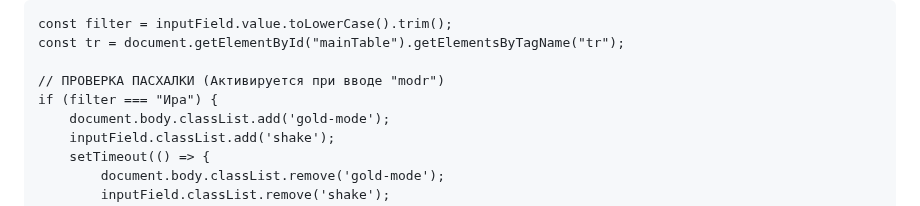
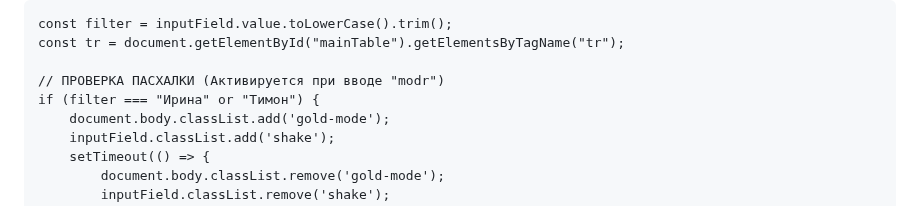
Before and after one commit to timonbat0n/modr.slots, a Markdown page: README.md, the part around the change. Drawn GitHub-style.

```diff
--- a/README.md
+++ b/README.md
@@ -456,7 +456,7 @@ function filterData() {
     const tr = document.getElementById("mainTable").getElementsByTagName("tr");
 
     // ПРОВЕРКА ПАСХАЛКИ (Активируется при вводе "modr")
-    if (filter === "Ира") {
+    if (filter === "Ирина" or "Тимон") {
         document.body.classList.add('gold-mode');
         inputField.classList.add('shake');
         setTimeout(() => {
```
